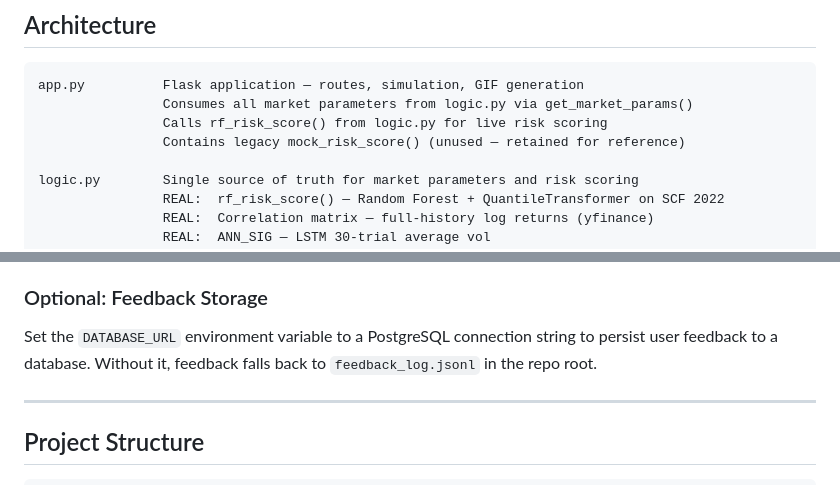
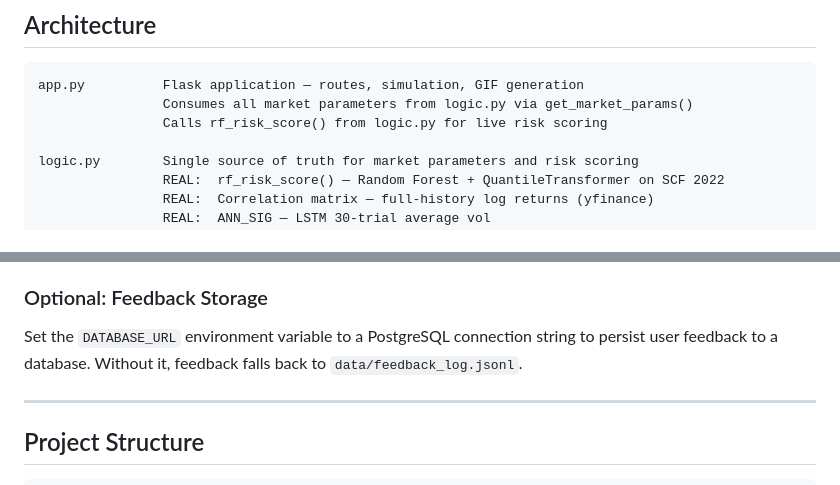
Before and after one commit to tmacpherson6/investment_advisor_dashboard_capstone, a Markdown page: README.md, 2 parts joined by grey strips. Rendered like a GitHub page.

Commit message:
Finalized README.md

```diff
--- a/README.md
+++ b/README.md
@@ -28,7 +28,6 @@ The Investment Portfolio Generator is an integrated decision framework that conn
 app.py          Flask application — routes, simulation, GIF generation
                 Consumes all market parameters from logic.py via get_market_params()
                 Calls rf_risk_score() from logic.py for live risk scoring
-                Contains legacy mock_risk_score() (unused — retained for reference)
 
 logic.py        Single source of truth for market parameters and risk scoring
                 REAL:  rf_risk_score() — Random Forest + QuantileTransformer on SCF 2022
@@ -169,7 +168,7 @@ On startup, `logic.py` downloads historical price data from yfinance and compute
 
 ### Optional: Feedback Storage
 
-Set the `DATABASE_URL` environment variable to a PostgreSQL connection string to persist user feedback to a database. Without it, feedback falls back to `feedback_log.jsonl` in the repo root.
+Set the `DATABASE_URL` environment variable to a PostgreSQL connection string to persist user feedback to a database. Without it, feedback falls back to `data/feedback_log.jsonl`.
 
 ---
 
```
